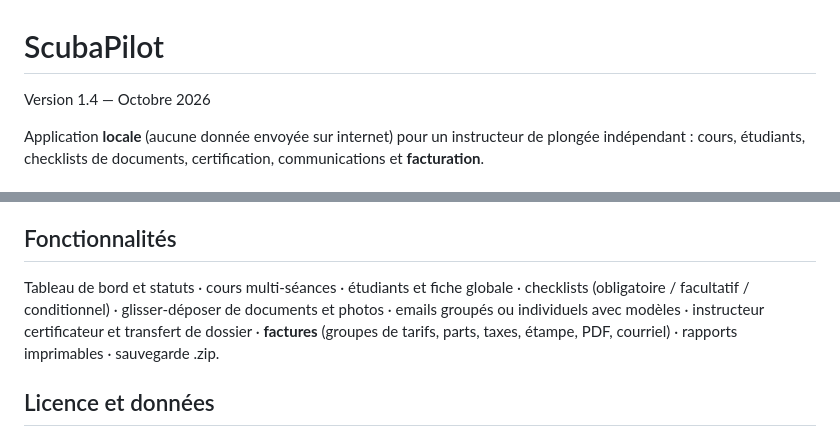
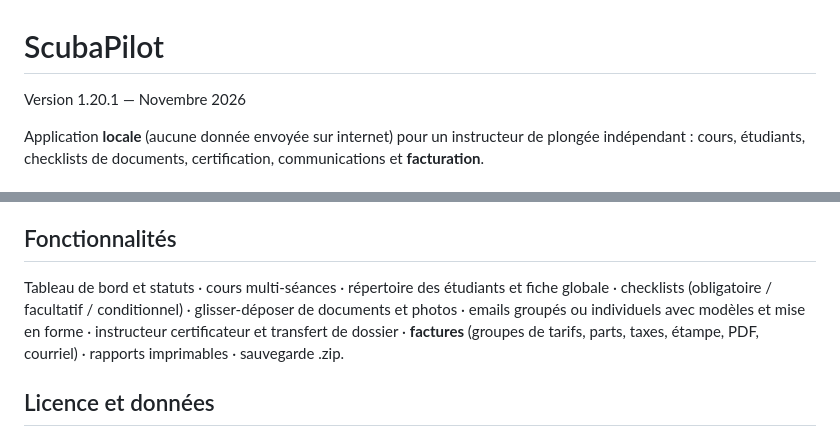
Before and after one commit to almtlsandbox/scubapilot, a Markdown page: README.md, 2 parts joined by grey strips. GitHub-like rendering.

Commit message:
README : captures d'écran de l'application (aperçu) et version à jour
Co-Authored-By: Claude Opus 5.5 <noreply@anthropic.com>
Claude-Session: https://claude.ai/code/session_01EJhWfcyPoehwE1y2edJCcA

```diff
--- a/README.md
+++ b/README.md
@@ -1,5 +1,5 @@
 # ScubaPilot
 
-Version 1.4 — Octobre 2026
+Version 1.20.1 — Novembre 2026
 
 Application **locale** (aucune donnée envoyée sur internet) pour un instructeur de plongée indépendant : cours, étudiants, checklists de documents, certification, communications et **facturation**.
@@ -20,7 +34,7 @@ Aide-mémoire : [installation](docs/GUIDE.md#2-installation) · [premiers pas](d
 
 ## Fonctionnalités
 
-Tableau de bord et statuts · cours multi-séances · étudiants et fiche globale · checklists (obligatoire / facultatif / conditionnel) · glisser-déposer de documents et photos · emails groupés ou individuels avec modèles · instructeur certificateur et transfert de dossier · **factures** (groupes de tarifs, parts, taxes, étampe, PDF, courriel) · rapports imprimables · sauvegarde .zip.
+Tableau de bord et statuts · cours multi-séances · répertoire des étudiants et fiche globale · checklists (obligatoire / facultatif / conditionnel) · glisser-déposer de documents et photos · emails groupés ou individuels avec modèles et mise en forme · instructeur certificateur et transfert de dossier · **factures** (groupes de tarifs, parts, taxes, étampe, PDF, courriel) · rapports imprimables · sauvegarde .zip.
 
 ## Licence et données
 
```
Also changed, not shown: other parts of README.md (+14 -0 lines), docs/screenshots/courriel.jpg (added), docs/screenshots/cours.jpg (added), docs/screenshots/etudiants.jpg (added), docs/screenshots/facture-imprimee.jpg (added), docs/screenshots/factures.jpg (added), docs/screenshots/tableau-de-bord.jpg (added).
